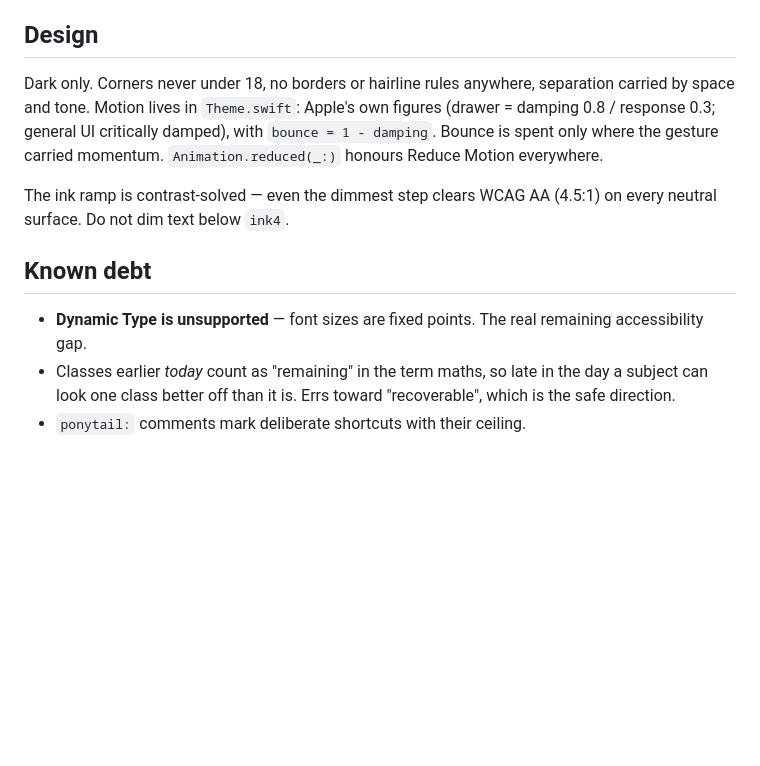
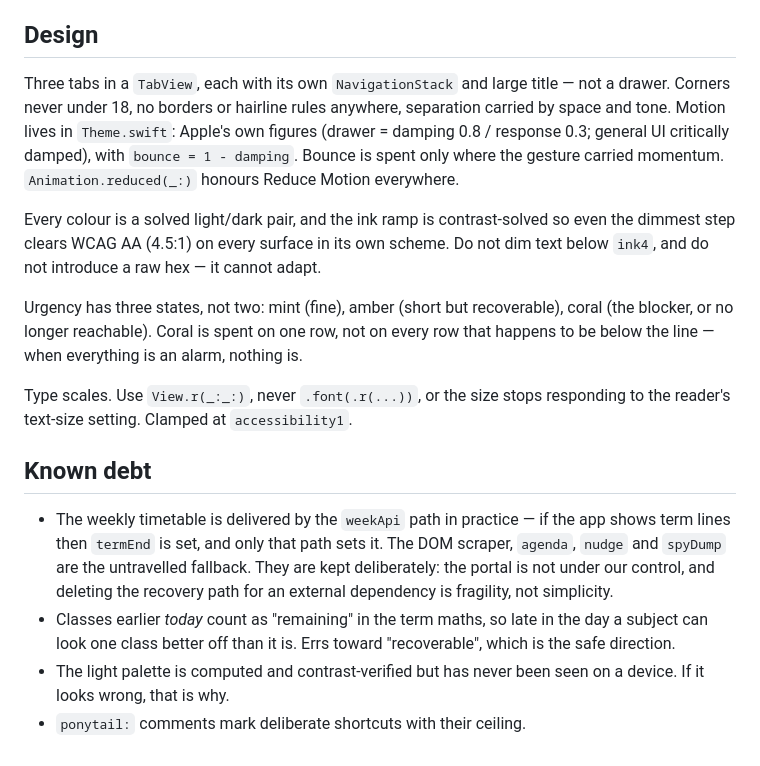
Before and after one commit to Shreyansh779/attendance-ios-app, a Markdown page: CLAUDE.md, the part around the change. Rendered like a GitHub page; blank space fills up the shorter version.

Commit message:
Update CLAUDE.md to match the code
It claimed dark-only and Dynamic Type unsupported. Both stopped being
true several commits ago, and a stale orientation file is worse than no
orientation file.

Now records the tab-bar structure, the adaptive palette and its three
urgency states, the View.r rule for scaling type, which timetable path
actually delivers in practice, and the fact that the light palette has
never been seen on a device.

Co-Authored-By: Claude Opus 5 <noreply@anthropic.com>

```diff
--- a/CLAUDE.md
+++ b/CLAUDE.md
@@ -92,20 +92,35 @@ The IPA ships **unsigned** by design; a sideloader re-signs it. Pushing to
 
 ## Design
 
-Dark only. Corners never under 18, no borders or hairline rules anywhere,
+Three tabs in a `TabView`, each with its own `NavigationStack` and large title —
+not a drawer. Corners never under 18, no borders or hairline rules anywhere,
 separation carried by space and tone. Motion lives in `Theme.swift`: Apple's own
 figures (drawer = damping 0.8 / response 0.3; general UI critically damped),
 with `bounce = 1 - damping`. Bounce is spent only where the gesture carried
 momentum. `Animation.reduced(_:)` honours Reduce Motion everywhere.
 
-The ink ramp is contrast-solved — even the dimmest step clears WCAG AA (4.5:1)
-on every neutral surface. Do not dim text below `ink4`.
+Every colour is a solved light/dark pair, and the ink ramp is contrast-solved so
+even the dimmest step clears WCAG AA (4.5:1) on every surface in its own scheme.
+Do not dim text below `ink4`, and do not introduce a raw hex — it cannot adapt.
+
+Urgency has three states, not two: mint (fine), amber (short but recoverable),
+coral (the blocker, or no longer reachable). Coral is spent on one row, not on
+every row that happens to be below the line — when everything is an alarm,
+nothing is.
+
+Type scales. Use `View.r(_:_:)`, never `.font(.r(...))`, or the size stops
+responding to the reader's text-size setting. Clamped at `accessibility1`.
 
 ## Known debt
 
-- **Dynamic Type is unsupported** — font sizes are fixed points. The real
-  remaining accessibility gap.
+- The weekly timetable is delivered by the `weekApi` path in practice — if the
+  app shows term lines then `termEnd` is set, and only that path sets it. The
+  DOM scraper, `agenda`, `nudge` and `spyDump` are the untravelled fallback.
+  They are kept deliberately: the portal is not under our control, and deleting
+  the recovery path for an external dependency is fragility, not simplicity.
 - Classes earlier *today* count as "remaining" in the term maths, so late in the
   day a subject can look one class better off than it is. Errs toward
   "recoverable", which is the safe direction.
+- The light palette is computed and contrast-verified but has never been seen on
+  a device. If it looks wrong, that is why.
 - `ponytail:` comments mark deliberate shortcuts with their ceiling.
```
